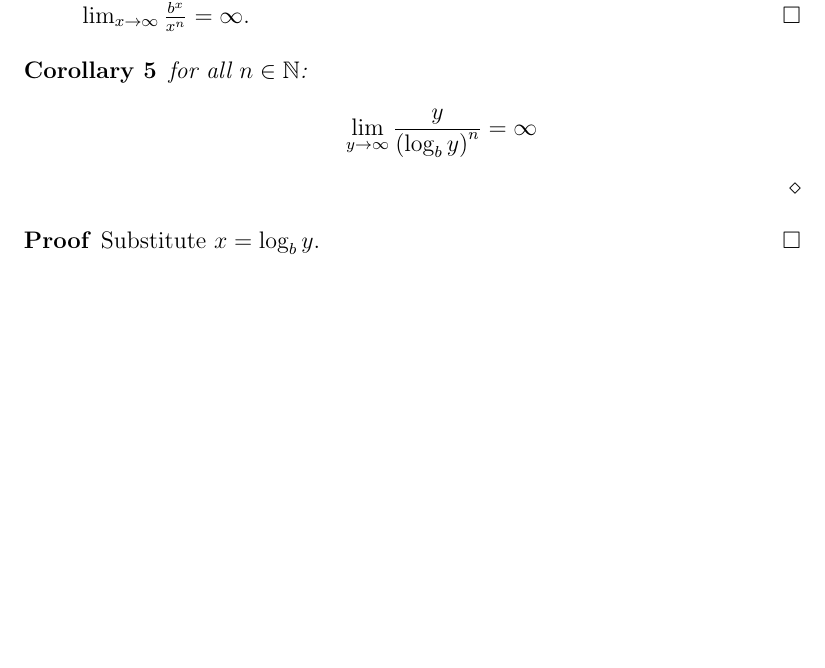
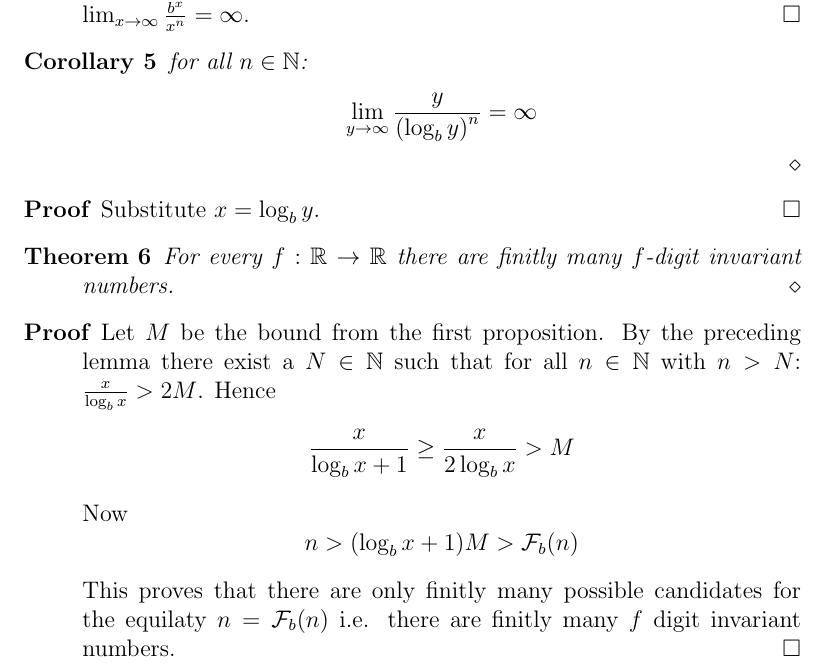
Before and after one commit to dvberkel/mathematics-articles, a LaTeX paper (articles/generalizedmunchausen/generalizedmunchausen.tex, which reads articles/generalizedmunchausen/content/generalization.tex): part of page 3 of 3 before the commit and part of page 3 of 4 after it, cut so that both start at the same text, the shorter picture padded with empty space. Compiled offline with pdfLaTeX.

Commit message:
Proved theorem
The main theorem of this article is proven.

```diff
--- a/articles/generalizedmunchausen/content/generalization.tex
+++ b/articles/generalizedmunchausen/content/generalization.tex
@@ -112,3 +111,26 @@ For every $f : \R \rightarrow \R$ define a function $\F_{b} : \N \rightarrow
 \begin{proof}
 	Substitute $x = \blog{y}$.
 \end{proof}
+
+\begin{theorem}
+	For every $f : \R \rightarrow \R$ there are finitly many $f$-digit
+	invariant numbers.
+\end{theorem}
+
+\begin{proof}
+	Let $M$ be the bound from the first proposition. By the preceding lemma
+	there exist a $N \in \N$ such that for all $n \in \N$ with $n \gt N$:
+	$\frac{x}{\blog{x}} \gt 2M$. Hence
+	\[
+		\frac{x}{\blog{x} + 1} \ge \frac{x}{2\blog{x}} \gt M
+	\]
+
+	Now
+	\[
+		n \gt (\blog{x} + 1) M \gt \mathcal{F}_{b} (n)
+	\]
+
+	This proves that there are only finitly many possible candidates for the
+	equilaty $n = \mathcal{F}_{b}(n)$ i.e. there are finitly many $f$ digit
+	invariant numbers.
+\end{proof}
```
Also changed, not shown: articles/generalizedmunchausen/content/generalization.tex (1 more changed lines).
